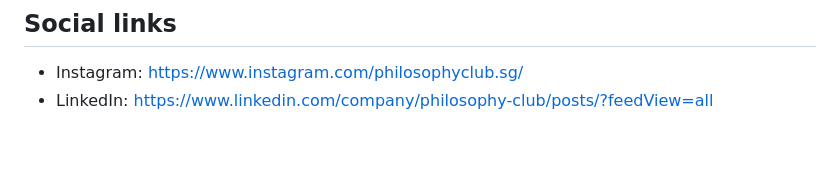
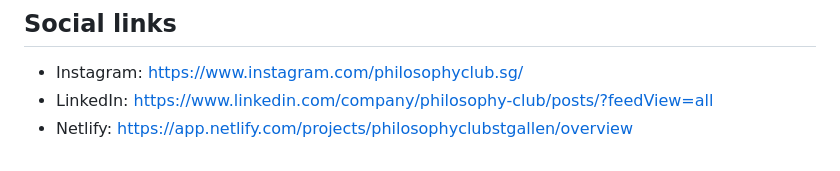
Before and after one commit to TMLoew/Philosophy-Club-St.-Gallen-Website, a Markdown page: README.md, the part around the change. Rendered like a GitHub page.

Commit message:
Add Netlify Song

```diff
--- a/README.md
+++ b/README.md
@@ -60,3 +60,4 @@ Point your domain’s DNS (CNAME/ALIAS) to your host (e.g., `your-site.netlify.a
 ## Social links
 - Instagram: https://www.instagram.com/philosophyclub.sg/
 - LinkedIn: https://www.linkedin.com/company/philosophy-club/posts/?feedView=all
+- Netlify: https://app.netlify.com/projects/philosophyclubstgallen/overview
```
